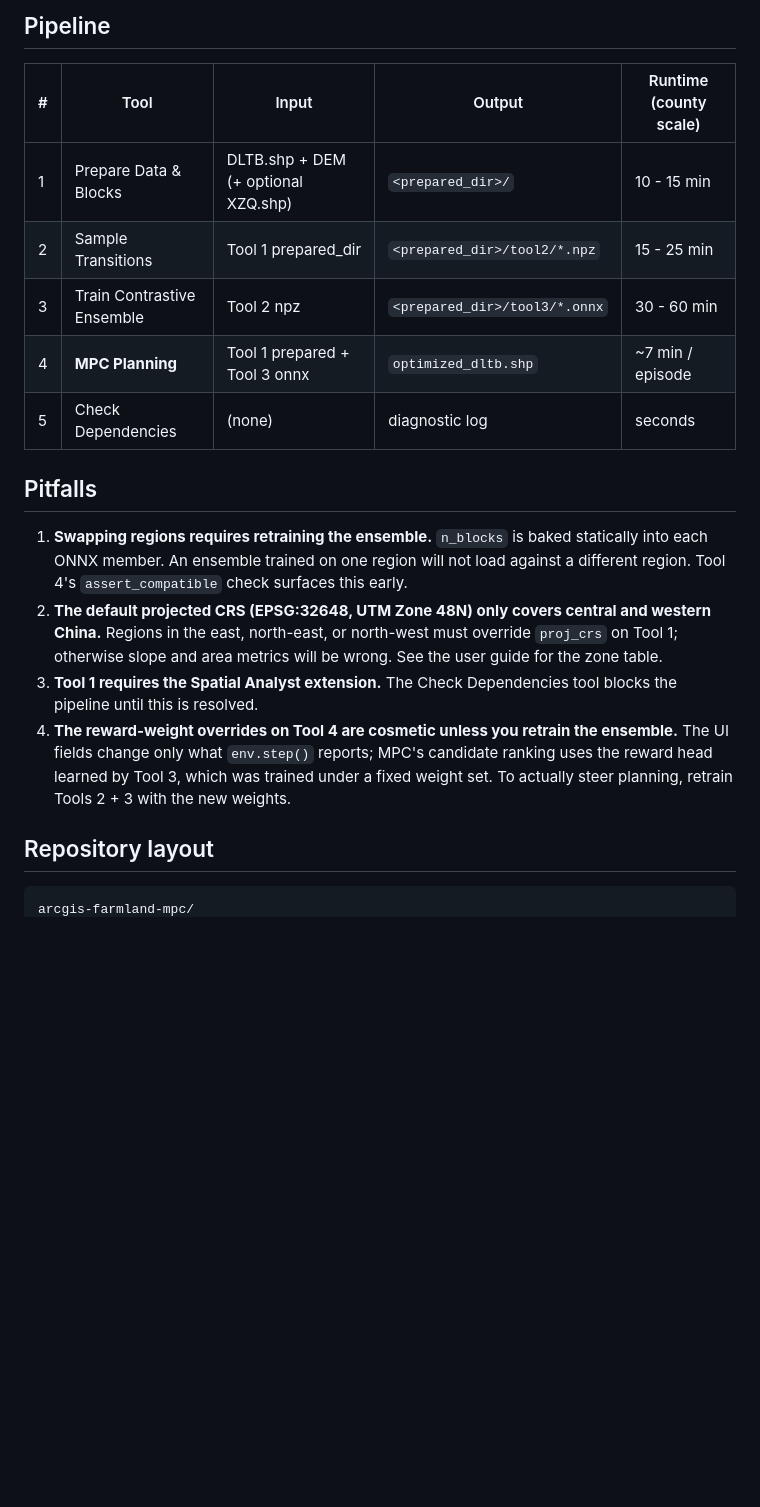
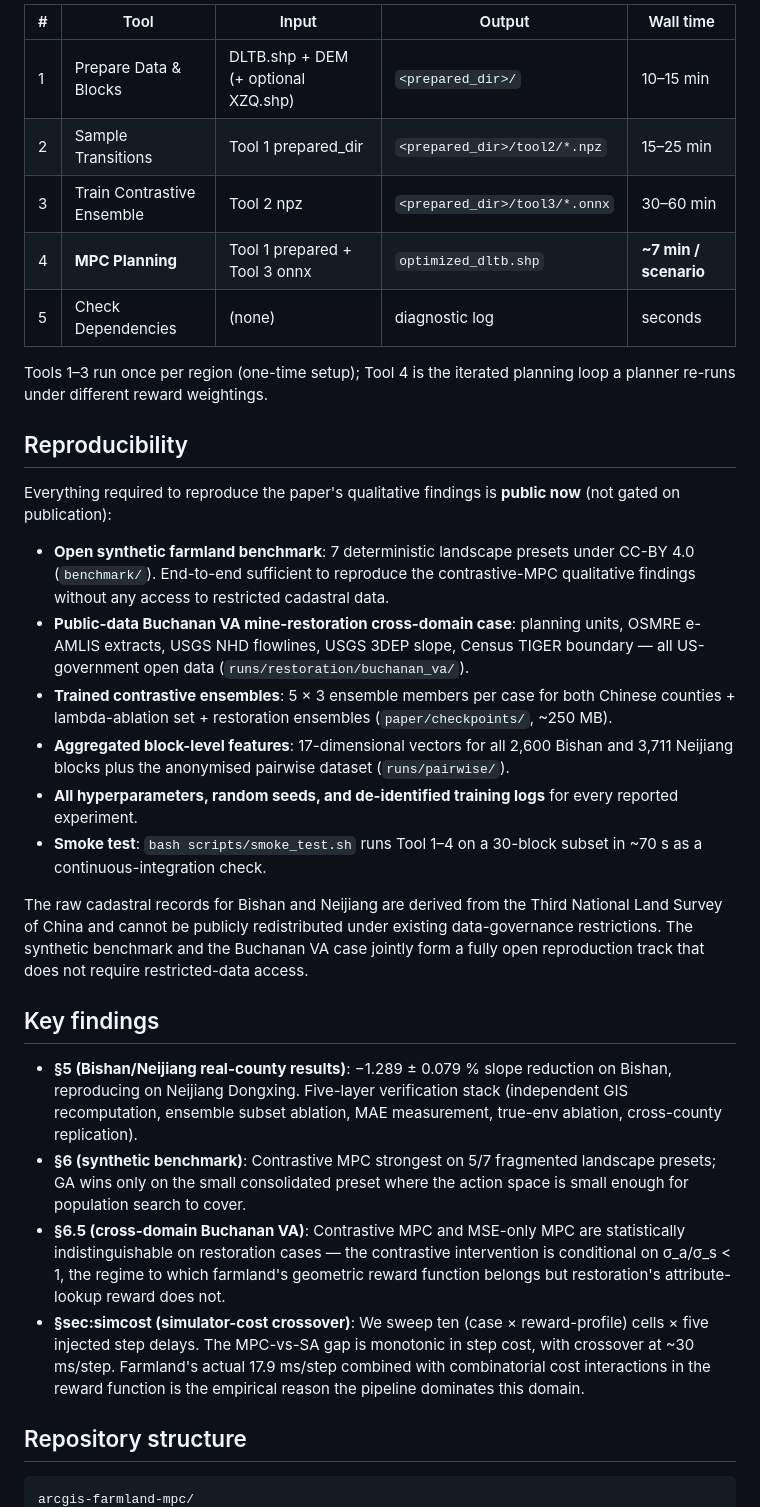
Before and after one commit to zhouning/arcgis-farmland-mpc, a Markdown page: README.md, the part around one of its changes. Rendered like a GitHub page; blank space fills up the shorter version.

````diff
--- a/README.md
+++ b/README.md
@@ -55,33 +58,35 @@ you re-run for different parameters.
 
-## Pipeline
-
-| # | Tool | Input | Output | Runtime (county scale) |
-|---|---|---|---|---|
-| 1 | Prepare Data & Blocks | DLTB.shp + DEM (+ optional XZQ.shp) | `<prepared_dir>/` | 10 - 15 min |
-| 2 | Sample Transitions | Tool 1 prepared_dir | `<prepared_dir>/tool2/*.npz` | 15 - 25 min |
-| 3 | Train Contrastive Ensemble | Tool 2 npz | `<prepared_dir>/tool3/*.onnx` | 30 - 60 min |
-| 4 | **MPC Planning** | Tool 1 prepared + Tool 3 onnx | `optimized_dltb.shp` | ~7 min / episode |
+| # | Tool | Input | Output | Wall time |
+|---|------|-------|--------|-----------|
+| 1 | Prepare Data & Blocks | DLTB.shp + DEM (+ optional XZQ.shp) | `<prepared_dir>/` | 10–15 min |
+| 2 | Sample Transitions | Tool 1 prepared_dir | `<prepared_dir>/tool2/*.npz` | 15–25 min |
+| 3 | Train Contrastive Ensemble | Tool 2 npz | `<prepared_dir>/tool3/*.onnx` | 30–60 min |
+| 4 | **MPC Planning** | Tool 1 prepared + Tool 3 onnx | `optimized_dltb.shp` | **~7 min / scenario** |
 | 5 | Check Dependencies | (none) | diagnostic log | seconds |
 
-## Pitfalls
+Tools 1–3 run once per region (one-time setup); Tool 4 is the iterated planning loop a planner re-runs under different reward weightings.
 
-1. **Swapping regions requires retraining the ensemble.** `n_blocks` is
-   baked statically into each ONNX member. An ensemble trained on one
-   region will not load against a different region. Tool 4's
-   `assert_compatible` check surfaces this early.
-2. **The default projected CRS (EPSG:32648, UTM Zone 48N) only covers
-   central and western China.** Regions in the east, north-east, or
-   north-west must override `proj_crs` on Tool 1; otherwise slope and
-   area metrics will be wrong. See the user guide for the zone table.
-3. **Tool 1 requires the Spatial Analyst extension.** The Check
-   Dependencies tool blocks the pipeline until this is resolved.
-4. **The reward-weight overrides on Tool 4 are cosmetic unless you
-   retrain the ensemble.** The UI fields change only what `env.step()`
-   reports; MPC's candidate ranking uses the reward head learned by
-   Tool 3, which was trained under a fixed weight set. To actually
-   steer planning, retrain Tools 2 + 3 with the new weights.
+## Reproducibility
 
-## Repository layout
+Everything required to reproduce the paper's qualitative findings is **public now** (not gated on publication):
+
+- **Open synthetic farmland benchmark**: 7 deterministic landscape presets under CC-BY 4.0 (`benchmark/`). End-to-end sufficient to reproduce the contrastive-MPC qualitative findings without any access to restricted cadastral data.
+- **Public-data Buchanan VA mine-restoration cross-domain case**: planning units, OSMRE e-AMLIS extracts, USGS NHD flowlines, USGS 3DEP slope, Census TIGER boundary — all US-government open data (`runs/restoration/buchanan_va/`).
+- **Trained contrastive ensembles**: 5 × 3 ensemble members per case for both Chinese counties + lambda-ablation set + restoration ensembles (`paper/checkpoints/`, ~250 MB).
+- **Aggregated block-level features**: 17-dimensional vectors for all 2,600 Bishan and 3,711 Neijiang blocks plus the anonymised pairwise dataset (`runs/pairwise/`).
+- **All hyperparameters, random seeds, and de-identified training logs** for every reported experiment.
+- **Smoke test**: `bash scripts/smoke_test.sh` runs Tool 1–4 on a 30-block subset in ~70 s as a continuous-integration check.
+
+The raw cadastral records for Bishan and Neijiang are derived from the Third National Land Survey of China and cannot be publicly redistributed under existing data-governance restrictions. The synthetic benchmark and the Buchanan VA case jointly form a fully open reproduction track that does not require restricted-data access.
+
+## Key findings
+
+- **§5 (Bishan/Neijiang real-county results)**: −1.289 ± 0.079 % slope reduction on Bishan, reproducing on Neijiang Dongxing. Five-layer verification stack (independent GIS recomputation, ensemble subset ablation, MAE measurement, true-env ablation, cross-county replication).
+- **§6 (synthetic benchmark)**: Contrastive MPC strongest on 5/7 fragmented landscape presets; GA wins only on the small consolidated preset where the action space is small enough for population search to cover.
+- **§6.5 (cross-domain Buchanan VA)**: Contrastive MPC and MSE-only MPC are statistically indistinguishable on restoration cases — the contrastive intervention is conditional on σ_a/σ_s < 1, the regime to which farmland's geometric reward function belongs but restoration's attribute-lookup reward does not.
+- **§sec:simcost (simulator-cost crossover)**: We sweep ten (case × reward-profile) cells × five injected step delays. The MPC-vs-SA gap is monotonic in step cost, with crossover at ~30 ms/step. Farmland's actual 17.9 ms/step combined with combinatorial cost interactions in the reward function is the empirical reason the pipeline dominates this domain.
+
+## Repository structure
 
 ```
 arcgis-farmland-mpc/
````
Also changed, not shown: other parts of README.md (+77 -76 lines).
